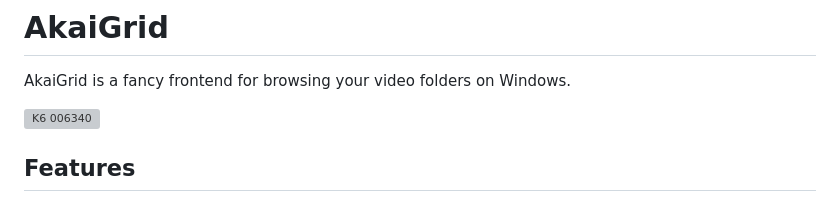
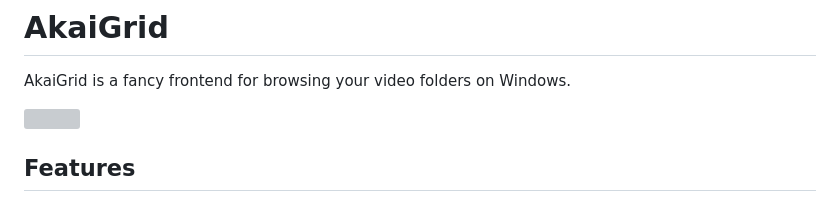
Before and after one commit to louislam/akaigrid, a Markdown page: README.md, the part around the change. GitHub-like rendering; grey boxes are pictures that could not be loaded.

```diff
--- a/README.md
+++ b/README.md
@@ -2,7 +2,7 @@
 
 AkaiGrid is a fancy frontend for browsing your video folders on Windows.
 
-![K6  006340](https://github.com/user-attachments/assets/1d5c2191-b0a8-4c6c-9b00-9f34b666203a)
+![](https://github.com/user-attachments/assets/1d5c2191-b0a8-4c6c-9b00-9f34b666203a)
 
 ## Features
 
```
